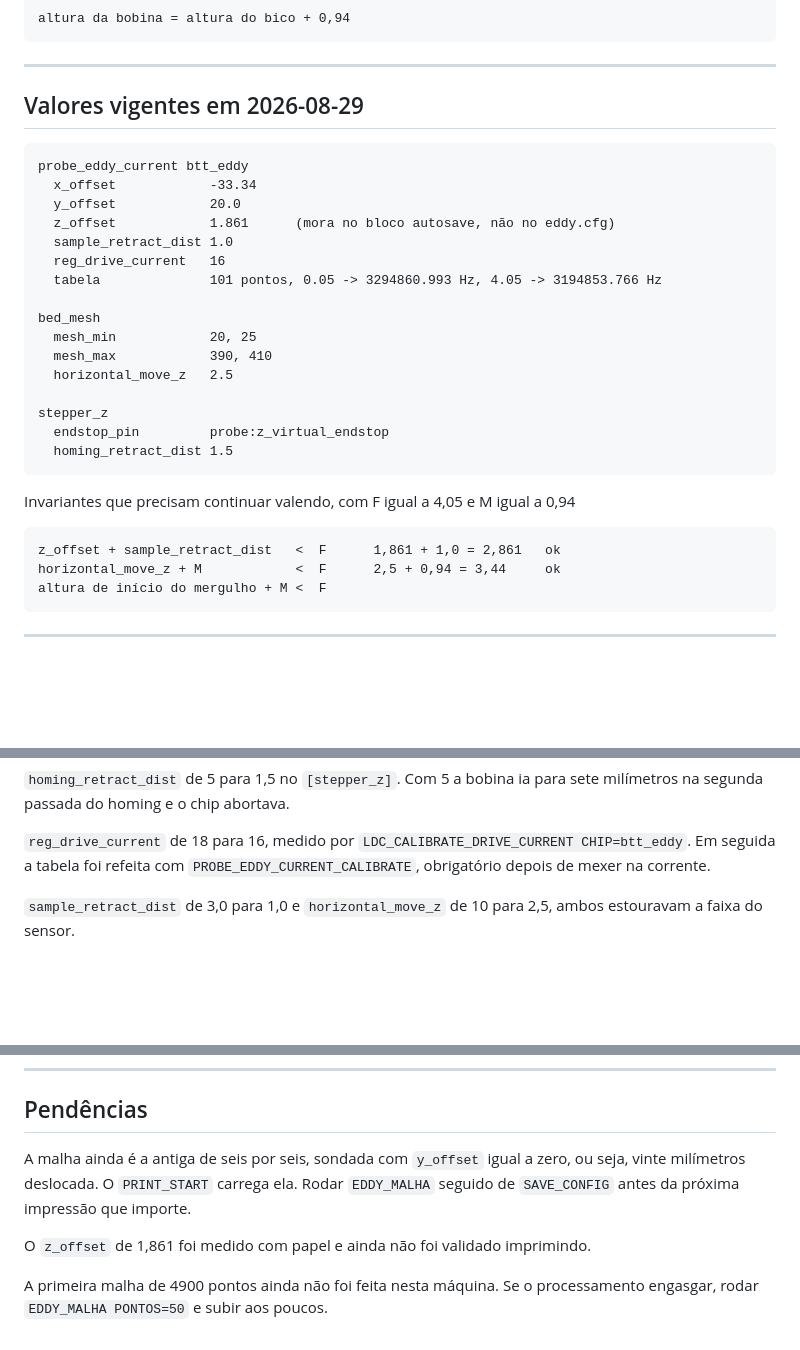
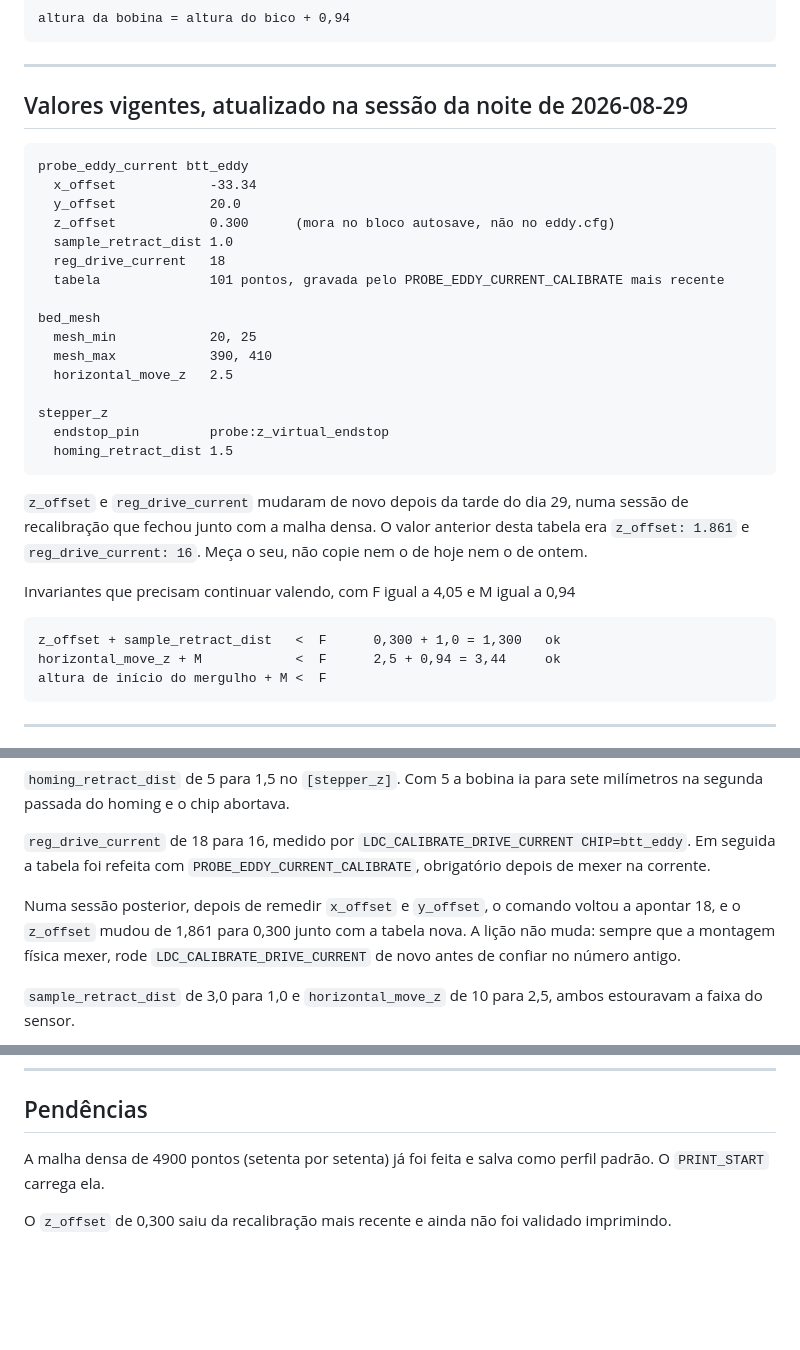
Before and after one commit to igor3dprint-bit/N4Max, a Markdown page: MAQUINA-REFERENCIA.md, 3 parts joined by grey strips. GitHub-like rendering; blank space fills up the shorter version.

Commit message:
Atualiza z_offset e reg_drive_current para os valores da recalibracao de 29/08, marca a malha densa como concluida

````diff
--- a/MAQUINA-REFERENCIA.md
+++ b/MAQUINA-REFERENCIA.md
@@ -96,16 +96,16 @@ altura da bobina = altura do bico + 0,94
 
 ---
 
-## Valores vigentes em 2026-08-29
+## Valores vigentes, atualizado na sessão da noite de 2026-08-29
 
 ```
 probe_eddy_current btt_eddy
   x_offset            -33.34
   y_offset            20.0
-  z_offset            1.861      (mora no bloco autosave, não no eddy.cfg)
+  z_offset            0.300      (mora no bloco autosave, não no eddy.cfg)
   sample_retract_dist 1.0
-  reg_drive_current   16
-  tabela              101 pontos, 0.05 -> 3294860.993 Hz, 4.05 -> 3194853.766 Hz
+  reg_drive_current   18
+  tabela              101 pontos, gravada pelo PROBE_EDDY_CURRENT_CALIBRATE mais recente
 
 bed_mesh
   mesh_min            20, 25
@@ -117,10 +117,14 @@ stepper_z
   homing_retract_dist 1.5
 ```
 
+`z_offset` e `reg_drive_current` mudaram de novo depois da tarde do dia 29, numa sessão de recalibração
+que fechou junto com a malha densa. O valor anterior desta tabela era `z_offset: 1.861` e
+`reg_drive_current: 16`. Meça o seu, não copie nem o de hoje nem o de ontem.
+
 Invariantes que precisam continuar valendo, com F igual a 4,05 e M igual a 0,94
 
 ```
-z_offset + sample_retract_dist   <  F      1,861 + 1,0 = 2,861   ok
+z_offset + sample_retract_dist   <  F      0,300 + 1,0 = 1,300   ok
 horizontal_move_z + M            <  F      2,5 + 0,94 = 3,44     ok
 altura de início do mergulho + M <  F
 ```
@@ -145,6 +149,10 @@ segunda passada do homing e o chip abortava.
 `reg_drive_current` de 18 para 16, medido por `LDC_CALIBRATE_DRIVE_CURRENT CHIP=btt_eddy`. Em
 seguida a tabela foi refeita com `PROBE_EDDY_CURRENT_CALIBRATE`, obrigatório depois de mexer na
 corrente.
+
+Numa sessão posterior, depois de remedir `x_offset` e `y_offset`, o comando voltou a apontar 18, e o
+`z_offset` mudou de 1,861 para 0,300 junto com a tabela nova. A lição não muda: sempre que a montagem
+física mexer, rode `LDC_CALIBRATE_DRIVE_CURRENT` de novo antes de confiar no número antigo.
 
 `sample_retract_dist` de 3,0 para 1,0 e `horizontal_move_z` de 10 para 2,5, ambos estouravam a faixa
 do sensor.
@@ -309,11 +317,7 @@ printer.cfg.bak-zoff2             printer.cfg.bak-guard
 
 ## Pendências
 
-A malha ainda é a antiga de seis por seis, sondada com `y_offset` igual a zero, ou seja, vinte
-milímetros deslocada. O `PRINT_START` carrega ela. Rodar `EDDY_MALHA` seguido de `SAVE_CONFIG` antes
-da próxima impressão que importe.
+A malha densa de 4900 pontos (setenta por setenta) já foi feita e salva como perfil padrão. O
+`PRINT_START` carrega ela.
 
-O `z_offset` de 1,861 foi medido com papel e ainda não foi validado imprimindo.
-
-A primeira malha de 4900 pontos ainda não foi feita nesta máquina. Se o processamento engasgar,
-rodar `EDDY_MALHA PONTOS=50` e subir aos poucos.
+O `z_offset` de 0,300 saiu da recalibração mais recente e ainda não foi validado imprimindo.
````
Also changed, not shown: EDDY.md (+7 -2 lines).
